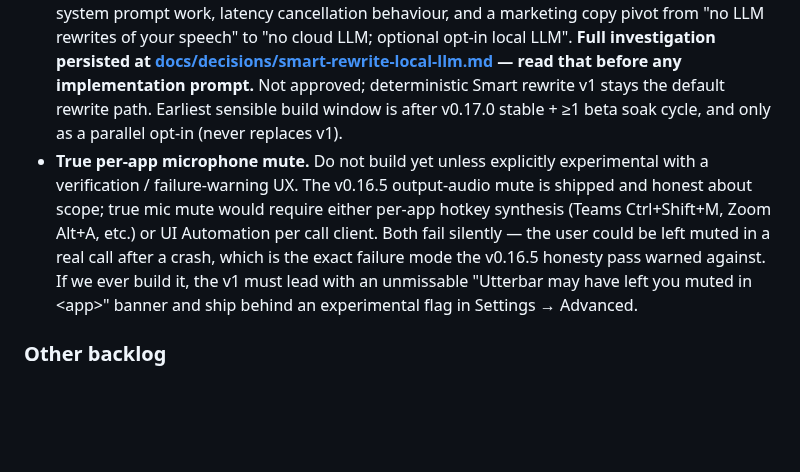
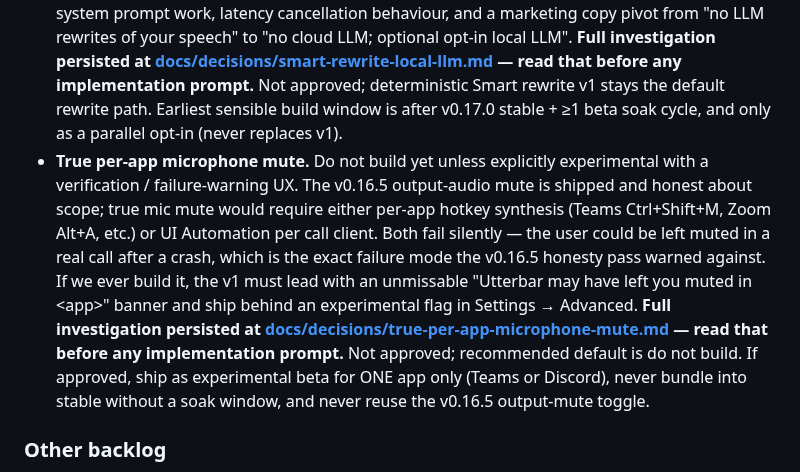
Before and after one commit to badoomtch/Utterbar-App, a Markdown page: TODO.md, the part around the change. Drawn GitHub-style; blank space fills up the shorter version.

Commit message:
docs(audio): record microphone mute decision

```diff
--- a/TODO.md
+++ b/TODO.md
@@ -46,7 +46,7 @@ Three high-value items are blocked on a Jay decision before any code lands. None
 
 - **Opt-in product analytics.** Needs privacy / copy / endpoint / retention decision before code. Decide what is collected (events vs counters, raw vs hashed identifiers), where it lives (utterbar.com endpoint, third-party, self-hosted), retention period, exact consent UI copy, and IT-policy interaction with the existing `BlockTelemetry` key. Today's `analytics_daily` is local-only SQLite rollups; remote analytics is a fresh channel with legal/brand surface, not just code. **Full investigation persisted at [docs/decisions/opt-in-product-analytics.md](docs/decisions/opt-in-product-analytics.md) — read that before any implementation prompt.** Branch order: copy/legal first (must merge and deploy with Jay's explicit approval), then backend, then desktop sender. Do not start Branch 1 until the approval questions in the decision doc are answered in writing.
 - **Smart rewrite local LLM (future).** Needs model + bundle-vs-download + latency budget + Pro-gating + privacy-copy decision before code. The `LlamaCppProvider` stub at `services/llm/llama_cpp.rs` is a one-line selector flip away from being instantiated, but the v1 needs a chosen GGUF (1-3B class), a bundle-vs-first-run-download decision, prompt template + system prompt work, latency cancellation behaviour, and a marketing copy pivot from "no LLM rewrites of your speech" to "no cloud LLM; optional opt-in local LLM". **Full investigation persisted at [docs/decisions/smart-rewrite-local-llm.md](docs/decisions/smart-rewrite-local-llm.md) — read that before any implementation prompt.** Not approved; deterministic Smart rewrite v1 stays the default rewrite path. Earliest sensible build window is after v0.17.0 stable + ≥1 beta soak cycle, and only as a parallel opt-in (never replaces v1).
-- **True per-app microphone mute.** Do not build yet unless explicitly experimental with a verification / failure-warning UX. The v0.16.5 output-audio mute is shipped and honest about scope; true mic mute would require either per-app hotkey synthesis (Teams Ctrl+Shift+M, Zoom Alt+A, etc.) or UI Automation per call client. Both fail silently — the user could be left muted in a real call after a crash, which is the exact failure mode the v0.16.5 honesty pass warned against. If we ever build it, the v1 must lead with an unmissable "Utterbar may have left you muted in &lt;app&gt;" banner and ship behind an experimental flag in Settings → Advanced.
+- **True per-app microphone mute.** Do not build yet unless explicitly experimental with a verification / failure-warning UX. The v0.16.5 output-audio mute is shipped and honest about scope; true mic mute would require either per-app hotkey synthesis (Teams Ctrl+Shift+M, Zoom Alt+A, etc.) or UI Automation per call client. Both fail silently — the user could be left muted in a real call after a crash, which is the exact failure mode the v0.16.5 honesty pass warned against. If we ever build it, the v1 must lead with an unmissable "Utterbar may have left you muted in &lt;app&gt;" banner and ship behind an experimental flag in Settings → Advanced. **Full investigation persisted at [docs/decisions/true-per-app-microphone-mute.md](docs/decisions/true-per-app-microphone-mute.md) — read that before any implementation prompt.** Not approved; recommended default is do not build. If approved, ship as experimental beta for ONE app only (Teams or Discord), never bundle into stable without a soak window, and never reuse the v0.16.5 output-mute toggle.
 
 ### Other backlog
 
```
Also changed, not shown: docs/decisions/true-per-app-microphone-mute.md (added, +221 -0 lines).
